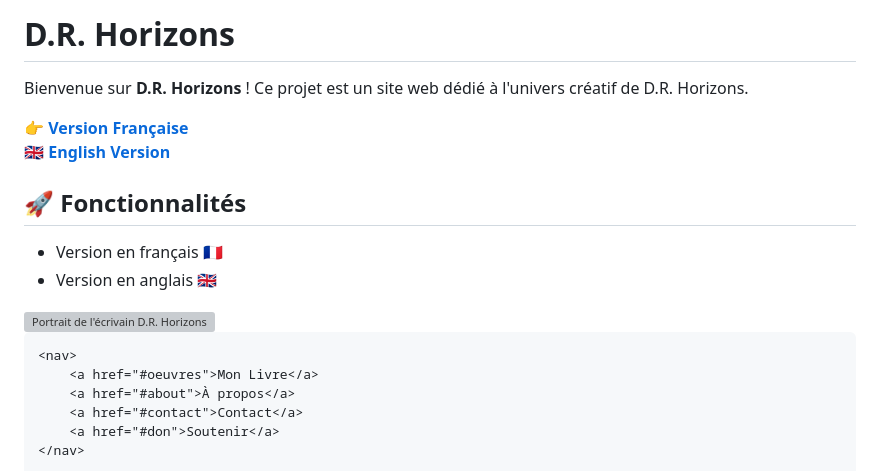
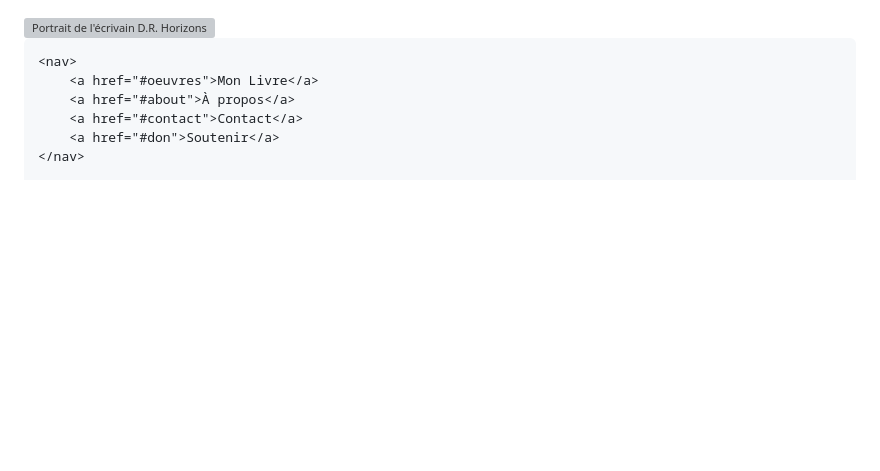
Before and after one commit to DRHorizons/D.R.H, a Markdown page: README.md, the part around the change. GitHub-like rendering; blank space fills up the shorter version; grey boxes are pictures that could not be loaded.

```diff
--- a/README.md
+++ b/README.md
@@ -1,14 +1,3 @@
-# D.R. Horizons
-
-Bienvenue sur **D.R. Horizons** ! Ce projet est un site web dédié à l'univers créatif de D.R. Horizons.
-
-👉 **[Version Française](https://drhorizons.github.io/D.R.Horizons/index.html)**
-🇬🇧 **[English Version](https://drhorizons.github.io/D.R.Horizons/en/)**
-
-## 🚀 Fonctionnalités
-- Version en français 🇫🇷
-- Version en anglais 🇬🇧
-
 
 
 <html lang="fr">
```
